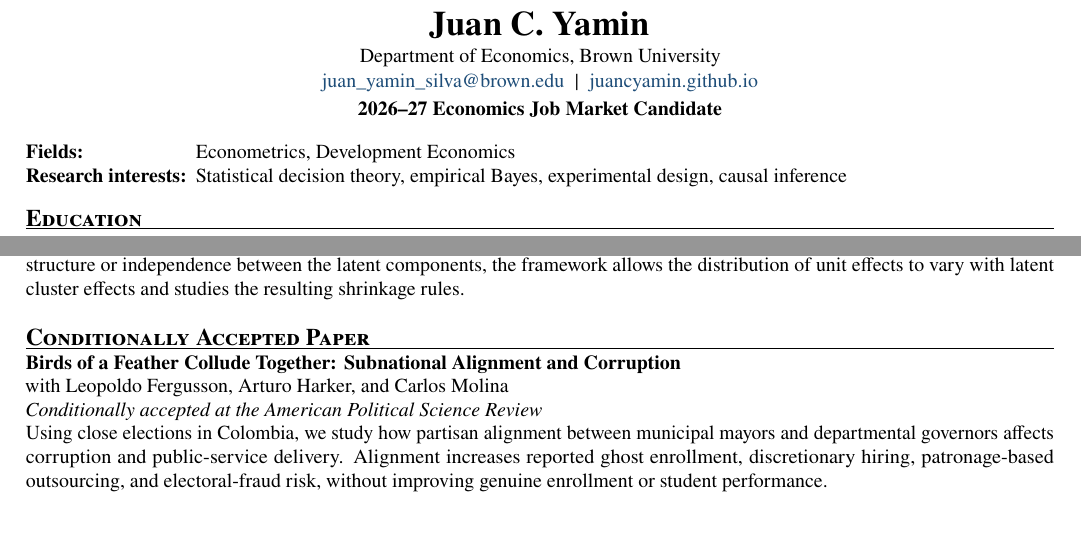
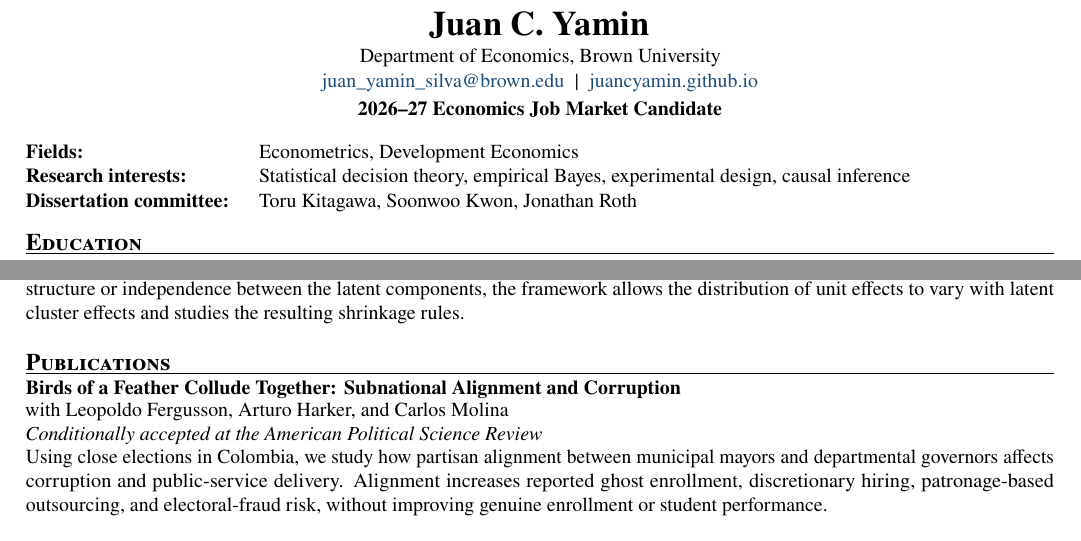
Before and after one commit to juancyamin/juancyamin.github.io, a LaTeX CV (_cv_source/cv.tex): two parts of page 1 of 2, joined at a grey line, cut so that both start at the same text. Compiled offline with pdfLaTeX.

Commit message:
Update canonical CV

```diff
--- a/_cv_source/cv.tex
+++ b/_cv_source/cv.tex
@@ -109,14 +109,17 @@
 \vspace{0.12em}
 
 \begin{tabularx}{\textwidth}{
-  @{}>{\bfseries}p{1.18in}X@{}
+  @{}>{\bfseries}p{1.62in}X@{}
 }
 Fields:
   & Econometrics, Development Economics \\
 
 Research interests:
   & Statistical decision theory, empirical Bayes,
-    experimental design, causal inference
+    experimental design, causal inference \\
+
+Dissertation committee:
+  & Toru Kitagawa, Soonwoo Kwon, Jonathan Roth
 \end{tabularx}
 
 % ---------- Education ----------
@@ -213,8 +216,8 @@ Research interests:
     shrinkage rules.
   }
 
-% ---------- Conditionally accepted ----------
-\section{Conditionally Accepted Paper}
+% ---------- Publications ----------
+\section{Publications}
 
 \paper
   {Birds of a Feather Collude Together:
```
Also changed, not shown: files/Juan_Yamin_CV.pdf, files/cv.pdf (deleted).
